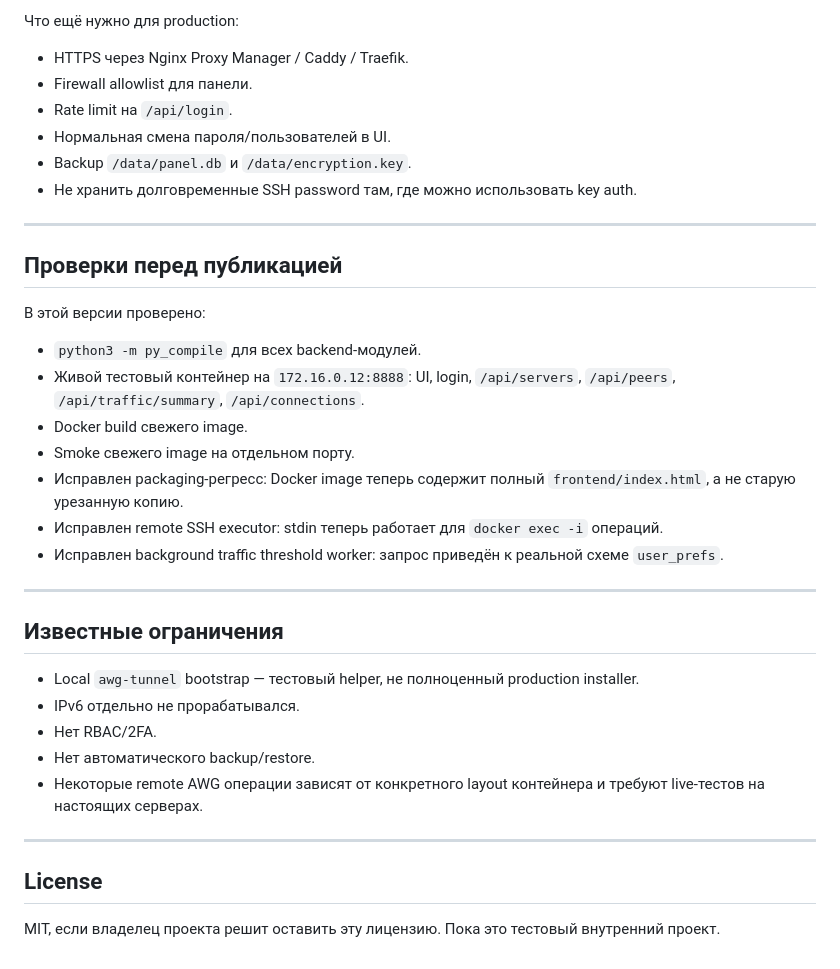
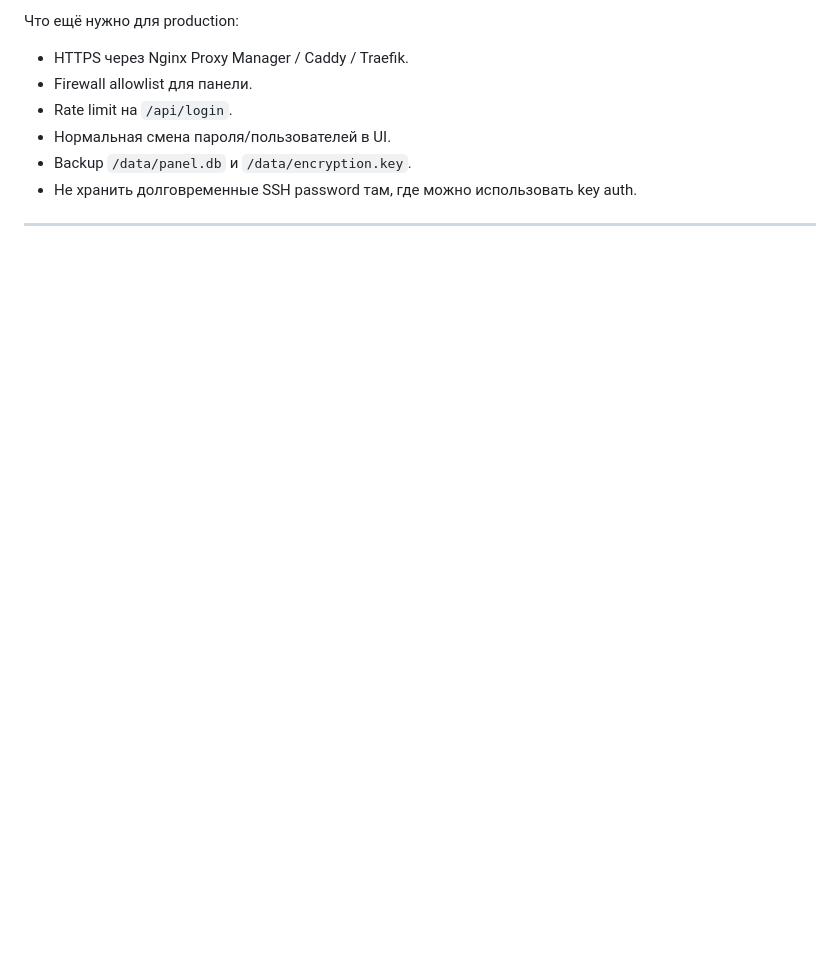
Before and after one commit to sllikmll/amnezia-panel, a Markdown page: README.md, the part around the change. Rendered like a GitHub page; blank space fills up the shorter version.

Commit message:
docs: remove publication notes from README

```diff
--- a/README.md
+++ b/README.md
@@ -291,31 +291,3 @@ Jc, Jmin, Jmax, S1, S2, H1, H2, H3, H4
 - Не хранить долговременные SSH password там, где можно использовать key auth.
 
 ---
-
-## Проверки перед публикацией
-
-В этой версии проверено:
-
-- `python3 -m py_compile` для всех backend-модулей.
-- Живой тестовый контейнер на `172.16.0.12:8888`: UI, login, `/api/servers`, `/api/peers`, `/api/traffic/summary`, `/api/connections`.
-- Docker build свежего image.
-- Smoke свежего image на отдельном порту.
-- Исправлен packaging-регресс: Docker image теперь содержит полный `frontend/index.html`, а не старую урезанную копию.
-- Исправлен remote SSH executor: stdin теперь работает для `docker exec -i` операций.
-- Исправлен background traffic threshold worker: запрос приведён к реальной схеме `user_prefs`.
-
----
-
-## Известные ограничения
-
-- Local `awg-tunnel` bootstrap — тестовый helper, не полноценный production installer.
-- IPv6 отдельно не прорабатывался.
-- Нет RBAC/2FA.
-- Нет автоматического backup/restore.
-- Некоторые remote AWG операции зависят от конкретного layout контейнера и требуют live-тестов на настоящих серверах.
-
----
-
-## License
-
-MIT, если владелец проекта решит оставить эту лицензию. Пока это тестовый внутренний проект.
```
